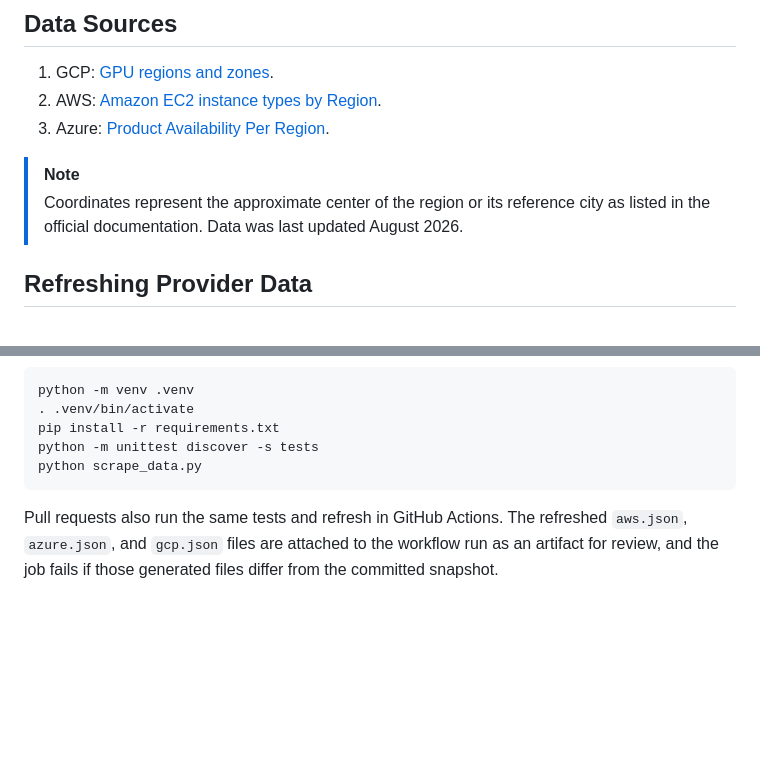
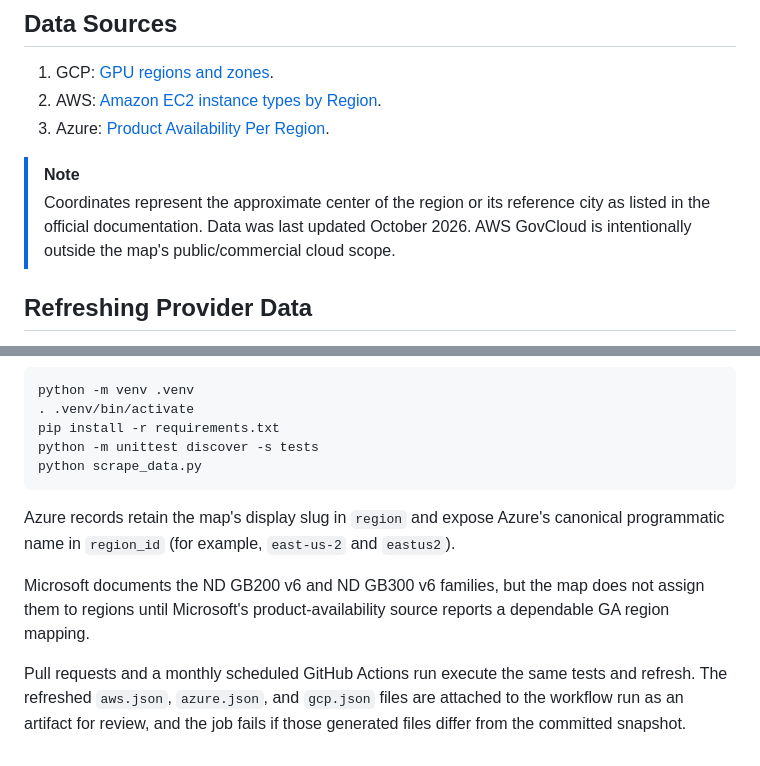
Before and after one commit to ziadmoubayed/cloud-accelerator-map, a Markdown page: README.md, 2 parts joined by grey strips. Drawn GitHub-style; blank space fills up the shorter version.

Commit message:
Refresh accelerator data and harden updater

````diff
--- a/README.md
+++ b/README.md
@@ -52,7 +52,7 @@ Example:
 
 > [!NOTE]
 > Coordinates represent the approximate center of the region or its reference city as listed in the official documentation.
-> Data was last updated August 2026.
+> Data was last updated October 2026. AWS GovCloud is intentionally outside the map's public/commercial cloud scope.
 
 ## Refreshing Provider Data
 
@@ -66,4 +66,8 @@ python -m unittest discover -s tests
 python scrape_data.py
 ```
 
-Pull requests also run the same tests and refresh in GitHub Actions. The refreshed `aws.json`, `azure.json`, and `gcp.json` files are attached to the workflow run as an artifact for review, and the job fails if those generated files differ from the committed snapshot.
+Azure records retain the map's display slug in `region` and expose Azure's canonical programmatic name in `region_id` (for example, `east-us-2` and `eastus2`).
+
+Microsoft documents the ND GB200 v6 and ND GB300 v6 families, but the map does not assign them to regions until Microsoft's product-availability source reports a dependable GA region mapping.
+
+Pull requests and a monthly scheduled GitHub Actions run execute the same tests and refresh. The refreshed `aws.json`, `azure.json`, and `gcp.json` files are attached to the workflow run as an artifact for review, and the job fails if those generated files differ from the committed snapshot.
````
